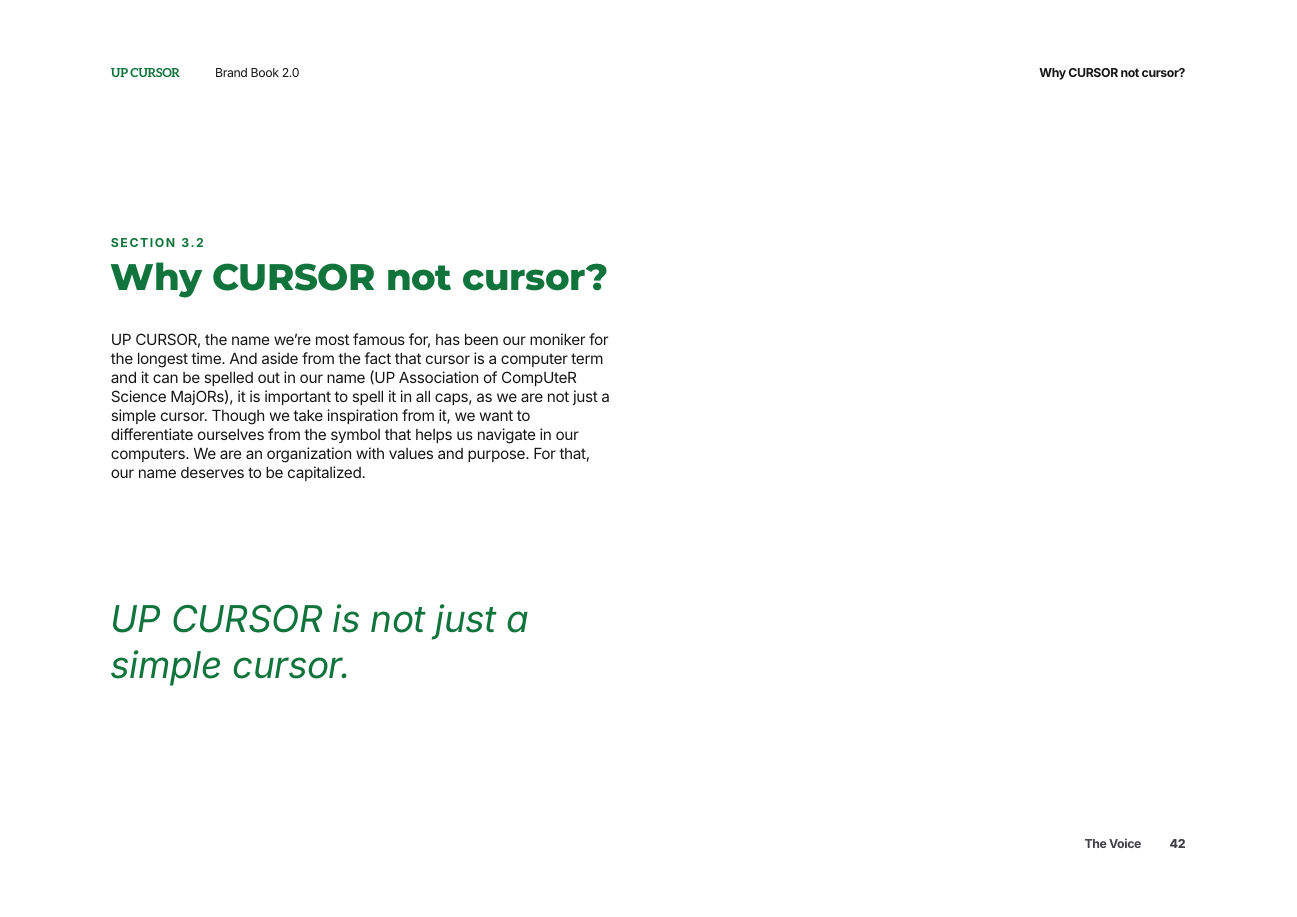
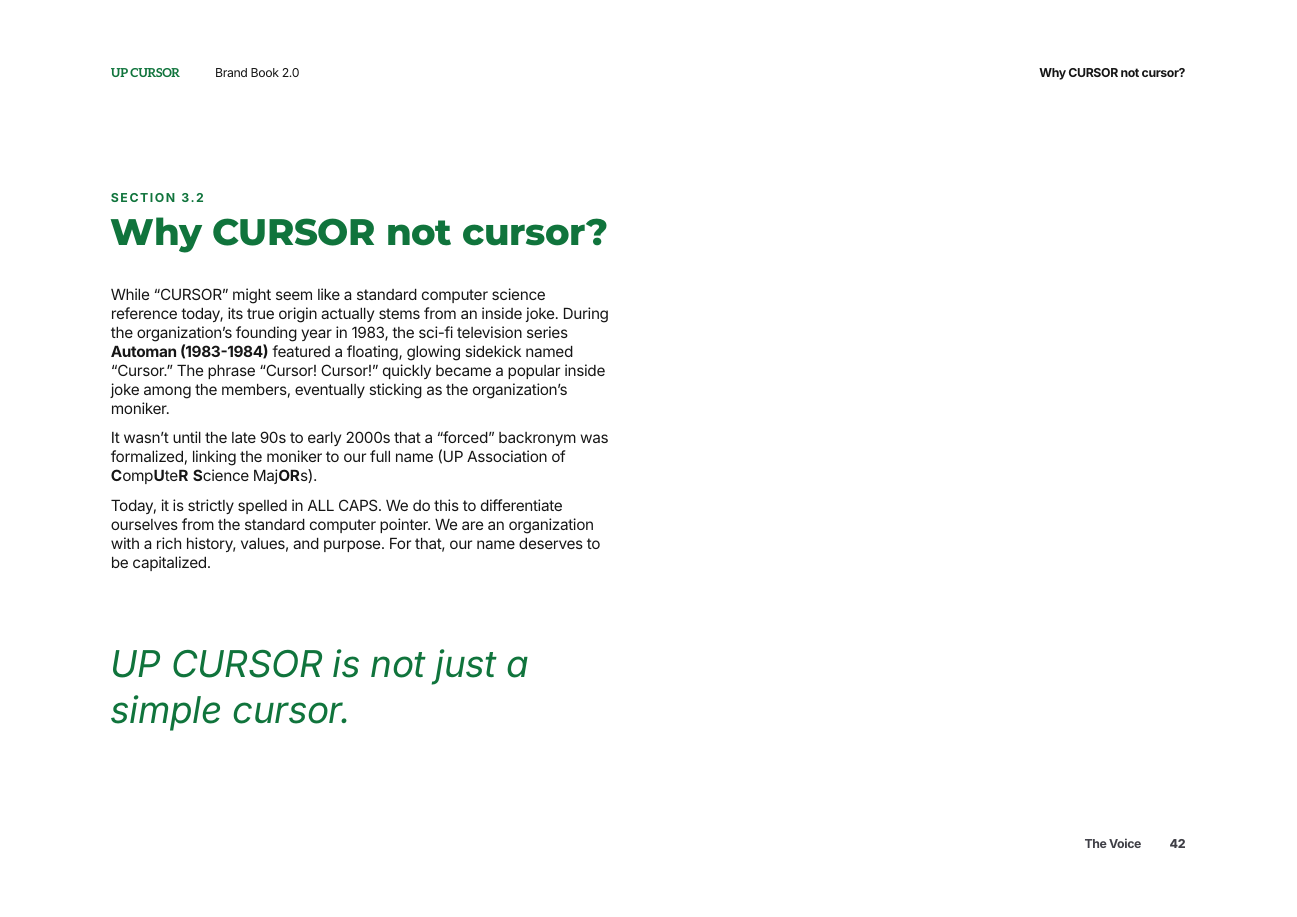
Before and after one commit to ptrn23/UPCURSORBrandBook, a Typst document (main.typ): page 42 of 56. Compiled offline with Typst 0.15.

Commit message:
feat: update CURSOR moniker history

```diff
--- a/main.typ
+++ b/main.typ
@@ -1917,7 +1917,11 @@ Committee lockups follow the exact same construction and clear-space rules as th
 
     == Why CURSOR not cursor? <lowercase>
 
-    UP CURSOR, the name we’re most famous for, has been our moniker for the longest time. And aside from the fact that cursor is a computer term and it can be spelled out in our name (UP Association of CompUteR Science MajORs), it is important to spell it in all caps, as we are not just a simple cursor. Though we take inspiration from it, we want to differentiate ourselves from the symbol that helps us navigate in our computers. We are an organization with values and purpose. For that, our name deserves to be capitalized.
+    While "CURSOR" might seem like a standard computer science reference today, its true origin actually stems from an inside joke. During the organization's founding year in 1983, the sci-fi television series *Automan (1983-1984)* featured a floating, glowing sidekick named "Cursor." The phrase "Cursor! Cursor!" quickly became a popular inside joke among the members, eventually sticking as the organization's moniker.
+
+    It wasn't until the late 90s to early 2000s that a "forced" backronym was formalized, linking the moniker to our full name (UP Association of #text(weight: "bold")[C]omp#text(weight: "bold")[U]te#text(weight: "bold")[R] #text(weight: "bold")[S]cience Maj#text(weight: "bold")[OR]s).
+
+    Today, it is strictly spelled in ALL CAPS. We do this to differentiate ourselves from the standard computer pointer. We are an organization with a rich history, values, and purpose. For that, our name deserves to be capitalized.
 
     #v(1fr)
 
```
